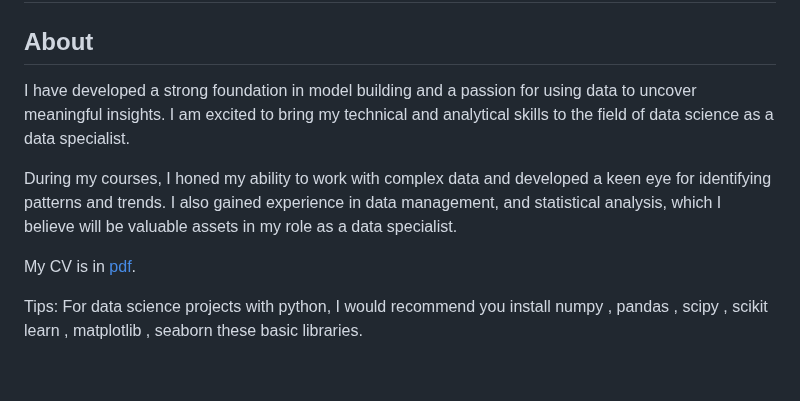
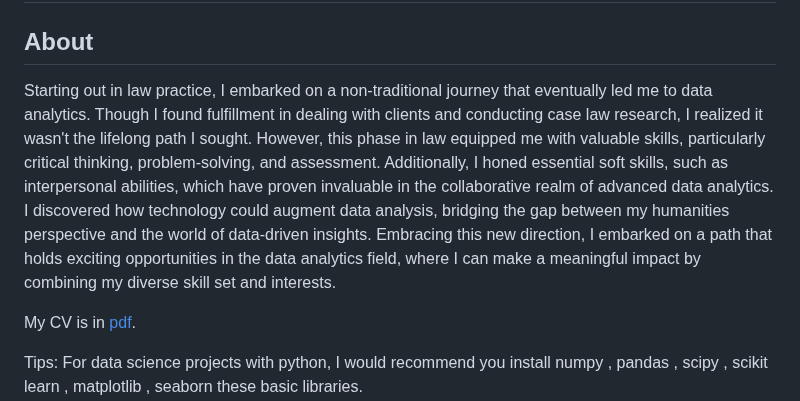
Before and after one commit to Taimoor109/Data-Science-Projects, a Markdown page: README.md, the part around the change. Rendered like a GitHub page; blank space fills up the shorter version.

```diff
--- a/README.md
+++ b/README.md
@@ -1,8 +1,7 @@
 # Data-Science-Projects: Model-Building
 ## About
-I have developed a strong foundation in model building and a passion for using data to uncover meaningful insights. I am excited to bring my technical and analytical skills to the field of data science as a data specialist.
-
-During my courses, I honed my ability to work with complex data and developed a keen eye for identifying patterns and trends. I also gained experience in data management, and statistical analysis, which I believe will be valuable assets in my role as a data specialist.
+Starting out in law practice, I embarked on a non-traditional journey that eventually led me to data analytics. Though I found fulfillment in dealing with clients and conducting case law research, I realized it wasn't the lifelong path I sought. However, this phase in law equipped me with valuable skills, particularly critical thinking, problem-solving, and assessment. Additionally, I honed essential soft skills, such as interpersonal abilities, which have proven invaluable in the collaborative realm of advanced data analytics.
+ I discovered how technology could augment data analysis, bridging the gap between my humanities perspective and the world of data-driven insights. Embracing this new direction, I embarked on a path that holds exciting opportunities in the data analytics field, where I can make a meaningful impact by combining my diverse skill set and interests.
 
 My CV is in [pdf](https://github.com/Taimoor109/Data_Analysis_Portfolio/blob/main/Taimoor%20Akhtar%20Resume.pdf).
 
```
